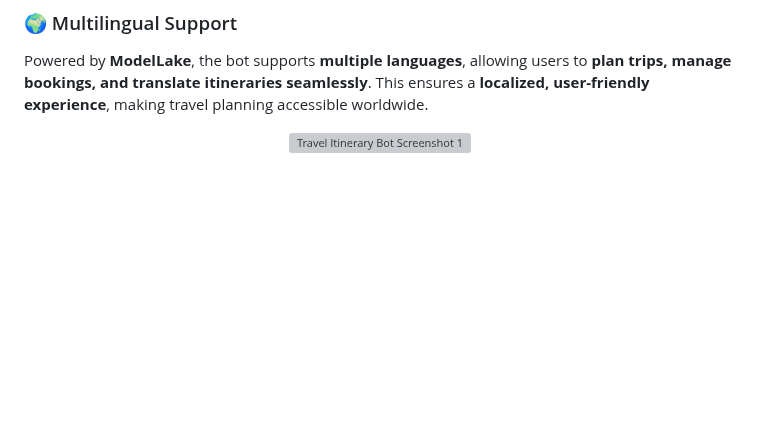
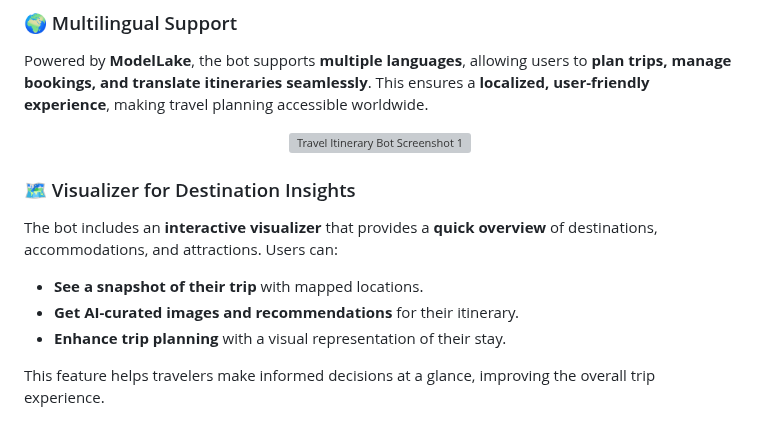
Before and after one commit to nikhils888/groclaketravelitenary, a Markdown page: README.md, the part around the change. Rendered like a GitHub page; blank space fills up the shorter version; grey boxes are pictures that could not be loaded.

```diff
--- a/README.md
+++ b/README.md
@@ -61,3 +61,13 @@ Powered by **ModelLake**, the bot supports **multiple languages**, allowing user
 <p align="center">
   <img src="https://github.com/user-attachments/assets/d188ed92-5d37-4c45-b08e-5e6422b8adc3" alt="Travel Itinerary Bot Screenshot 1" width="65%"/>
 </p>
+
+### 🗺️ Visualizer for Destination Insights
+
+The bot includes an **interactive visualizer** that provides a **quick overview** of destinations, accommodations, and attractions. Users can:
+
+- **See a snapshot of their trip** with mapped locations.
+- **Get AI-curated images and recommendations** for their itinerary.
+- **Enhance trip planning** with a visual representation of their stay.
+
+This feature helps travelers make informed decisions at a glance, improving the overall trip experience.
```
